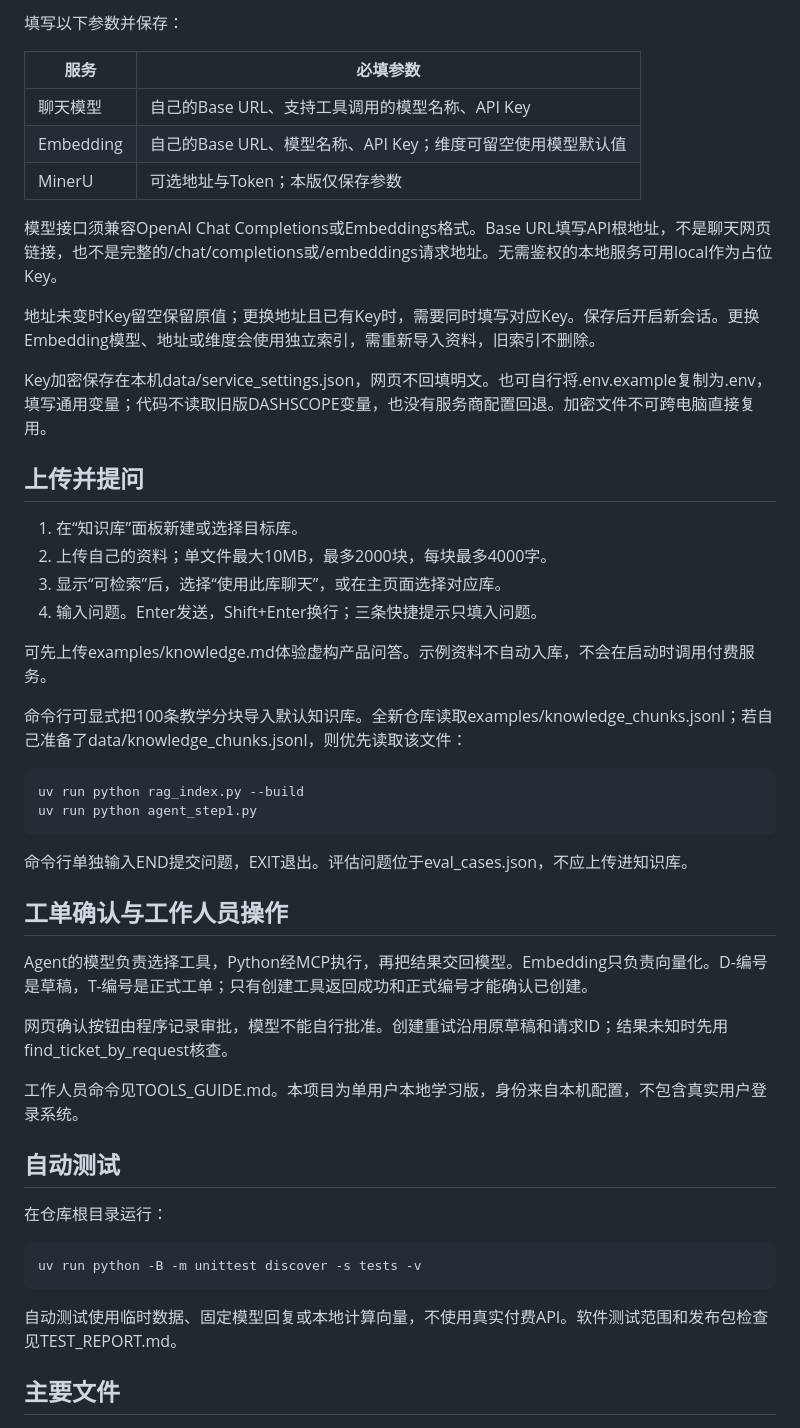
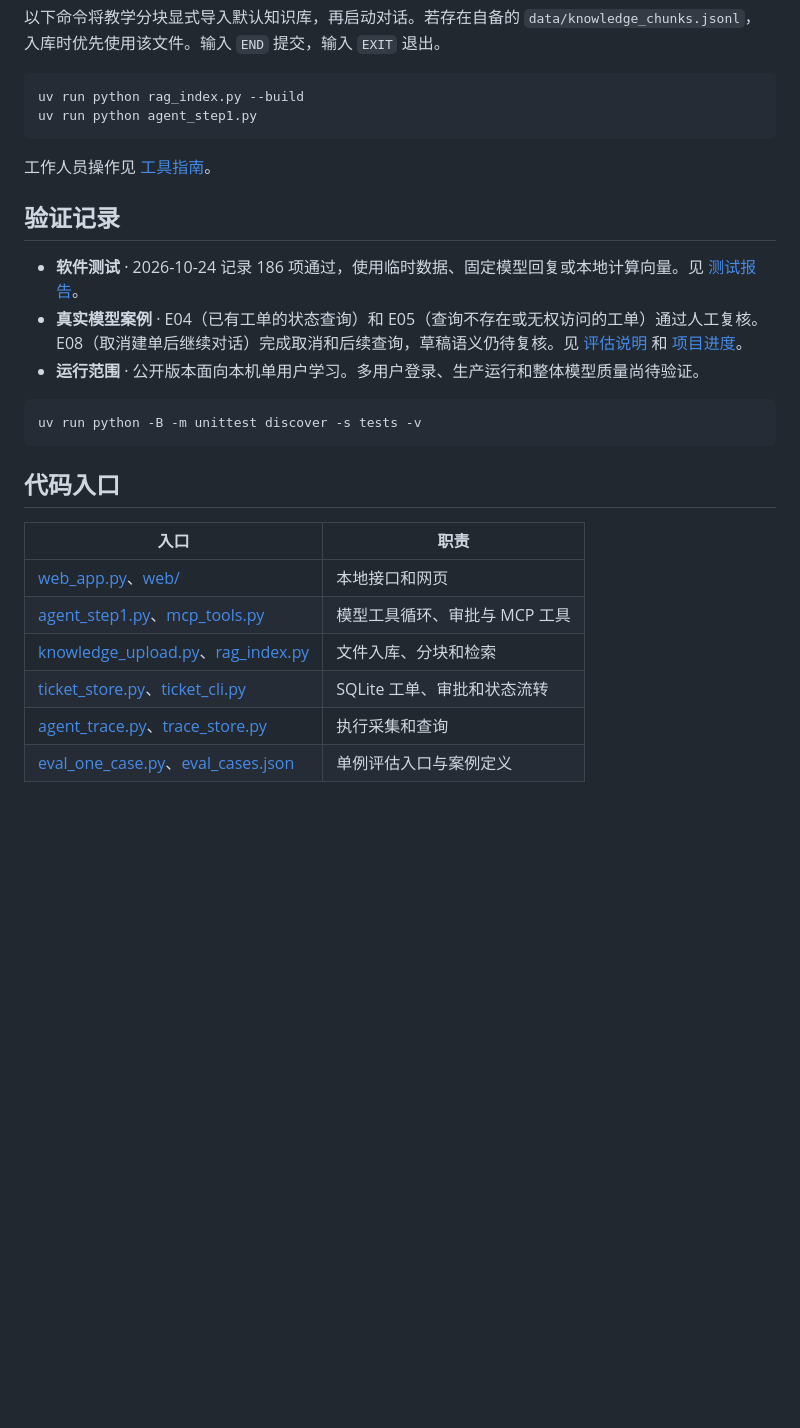
Before and after one commit to Ri4o3c/ticket-agent, a Markdown page: README.md, the part around one of its changes. Drawn GitHub-style; folded sections open; blank space fills up the shorter version.

Commit message:
docs: refresh README and link project demo

````diff
--- a/README.md
+++ b/README.md
@@ -52,53 +30,33 @@ uv run python web_app.py
 
-填写以下参数并保存：
-
-| 服务 | 必填参数 |
-| --- | --- |
-| 聊天模型 | 自己的Base URL、支持工具调用的模型名称、API Key |
-| Embedding | 自己的Base URL、模型名称、API Key；维度可留空使用模型默认值 |
-| MinerU | 可选地址与Token；本版仅保存参数 |
-
-模型接口须兼容OpenAI Chat Completions或Embeddings格式。Base URL填写API根地址，不是聊天网页链接，也不是完整的/chat/completions或/embeddings请求地址。无需鉴权的本地服务可用local作为占位Key。
-
-地址未变时Key留空保留原值；更换地址且已有Key时，需要同时填写对应Key。保存后开启新会话。更换Embedding模型、地址或维度会使用独立索引，需重新导入资料，旧索引不删除。
-
-Key加密保存在本机data/service_settings.json，网页不回填明文。也可自行将.env.example复制为.env，填写通用变量；代码不读取旧版DASHSCOPE变量，也没有服务商配置回退。加密文件不可跨电脑直接复用。
-
-## 上传并提问
-
-1. 在“知识库”面板新建或选择目标库。
-2. 上传自己的资料；单文件最大10MB，最多2000块，每块最多4000字。
-3. 显示“可检索”后，选择“使用此库聊天”，或在主页面选择对应库。
-4. 输入问题。Enter发送，Shift+Enter换行；三条快捷提示只填入问题。
-
-可先上传examples/knowledge.md体验虚构产品问答。示例资料不自动入库，不会在启动时调用付费服务。
-
-命令行可显式把100条教学分块导入默认知识库。全新仓库读取examples/knowledge_chunks.jsonl；若自己准备了data/knowledge_chunks.jsonl，则优先读取该文件：
+以下命令将教学分块显式导入默认知识库，再启动对话。若存在自备的 `data/knowledge_chunks.jsonl`，入库时优先使用该文件。输入 `END` 提交，输入 `EXIT` 退出。
 
 ```powershell
 uv run python rag_index.py --build
 uv run python agent_step1.py
 ```
 
-命令行单独输入END提交问题，EXIT退出。评估问题位于eval_cases.json，不应上传进知识库。
+工作人员操作见 [工具指南](TOOLS_GUIDE.md)。
 
-## 工单确认与工作人员操作
+</details>
 
-Agent的模型负责选择工具，Python经MCP执行，再把结果交回模型。Embedding只负责向量化。D-编号是草稿，T-编号是正式工单；只有创建工具返回成功和正式编号才能确认已创建。
+## 验证记录
 
-网页确认按钮由程序记录审批，模型不能自行批准。创建重试沿用原草稿和请求ID；结果未知时先用find_ticket_by_request核查。
-
-工作人员命令见TOOLS_GUIDE.md。本项目为单用户本地学习版，身份来自本机配置，不包含真实用户登录系统。
-
-## 自动测试
-
-在仓库根目录运行：
+- **软件测试** · 2026-10-24 记录 186 项通过，使用临时数据、固定模型回复或本地计算向量。见 [测试报告](TEST_REPORT.md)。
+- **真实模型案例** · E04（已有工单的状态查询）和 E05（查询不存在或无权访问的工单）通过人工复核。E08（取消建单后继续对话）完成取消和后续查询，草稿语义仍待复核。见 [评估说明](EVALUATION.md) 和 [项目进度](PROGRESS.md)。
+- **运行范围** · 公开版本面向本机单用户学习。多用户登录、生产运行和整体模型质量尚待验证。
 
 ```powershell
 uv run python -B -m unittest discover -s tests -v
 ```
 
-自动测试使用临时数据、固定模型回复或本地计算向量，不使用真实付费API。软件测试范围和发布包检查见TEST_REPORT.md。
+## 代码入口
 
-## 主要文件
+| 入口 | 职责 |
+| --- | --- |
+| [web_app.py](web_app.py)、[web/](web/) | 本地接口和网页 |
+| [agent_step1.py](agent_step1.py)、[mcp_tools.py](mcp_tools.py) | 模型工具循环、审批与 MCP 工具 |
+| [knowledge_upload.py](knowledge_upload.py)、[rag_index.py](rag_index.py) | 文件入库、分块和检索 |
+| [ticket_store.py](ticket_store.py)、[ticket_cli.py](ticket_cli.py) | SQLite 工单、审批和状态流转 |
+| [agent_trace.py](agent_trace.py)、[trace_store.py](trace_store.py) | 执行采集和查询 |
+| [eval_one_case.py](eval_one_case.py)、[eval_cases.json](eval_cases.json) | 单例评估入口与案例定义 |
 
````
Also changed, not shown: other parts of README.md (+14 -54 lines).
